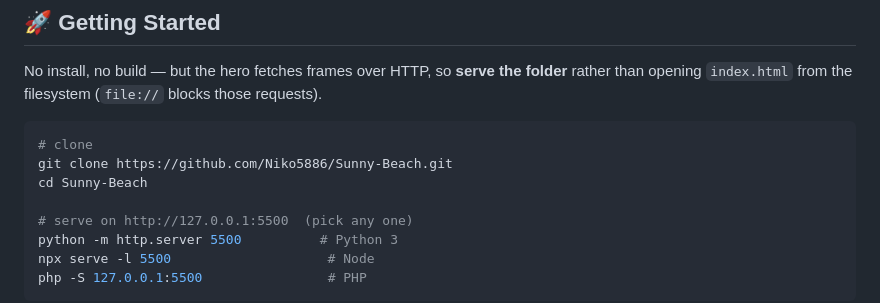
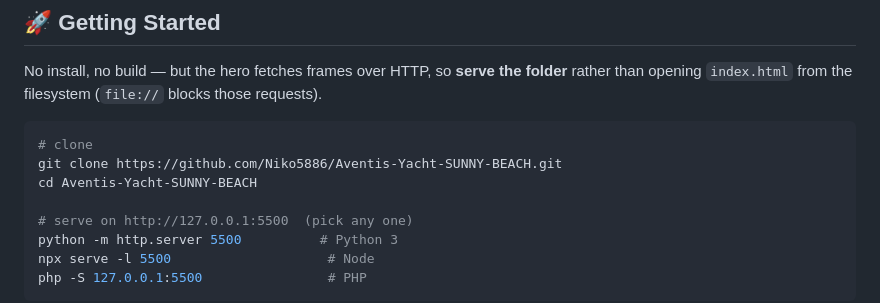
Before and after one commit to Niko5886/Aventis-Yacht-SUNNY-BEACH, a Markdown page: README.md, the part around the change. GitHub-like rendering.

Commit message:
docs: update clone URL to renamed repo (Aventis-Yacht-SUNNY-BEACH)
Co-Authored-By: Claude Opus 4.8 <noreply@anthropic.com>

````diff
--- a/README.md
+++ b/README.md
@@ -78,8 +78,8 @@ No install, no build — but the hero fetches frames over HTTP, so **serve the f
 
 ```bash
 # clone
-git clone https://github.com/Niko5886/Sunny-Beach.git
-cd Sunny-Beach
+git clone https://github.com/Niko5886/Aventis-Yacht-SUNNY-BEACH.git
+cd Aventis-Yacht-SUNNY-BEACH
 
 # serve on http://127.0.0.1:5500  (pick any one)
 python -m http.server 5500          # Python 3
````
